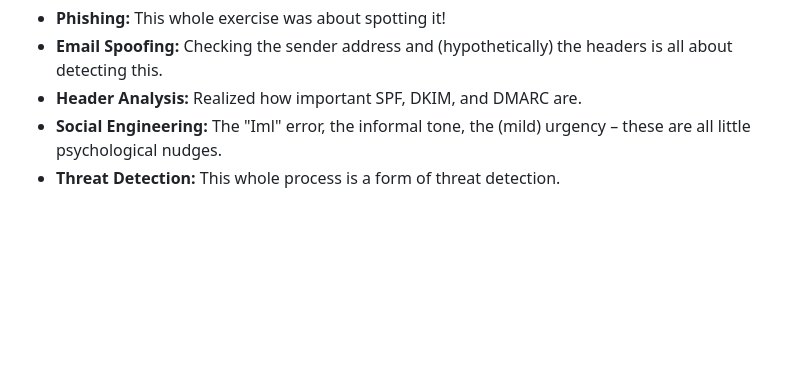
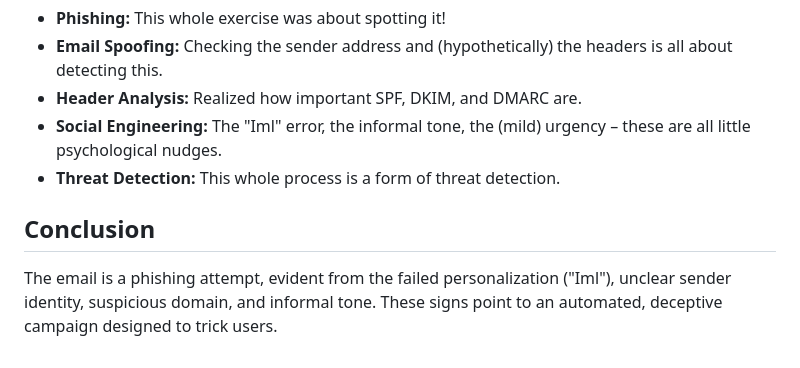
Before and after one commit to Hemant226/ElevateLabInternship-Tasks, a Markdown page: Task 2/README.md, the part around the change. Rendered like a GitHub page; blank space fills up the shorter version.

```diff
--- a/Task 2/README.md
+++ b/Task 2/README.md
@@ -133,3 +133,5 @@ From the task sheet, these were the key concepts, and I definitely saw them in a
 * **Header Analysis:** Realized how important SPF, DKIM, and DMARC are.
 * **Social Engineering:** The "Iml" error, the informal tone, the (mild) urgency – these are all little psychological nudges.
 * **Threat Detection:** This whole process is a form of threat detection.
+## Conclusion
+The email is a phishing attempt, evident from the failed personalization ("Iml"), unclear sender identity, suspicious domain, and informal tone. These signs point to an automated, deceptive campaign designed to trick users.
```
